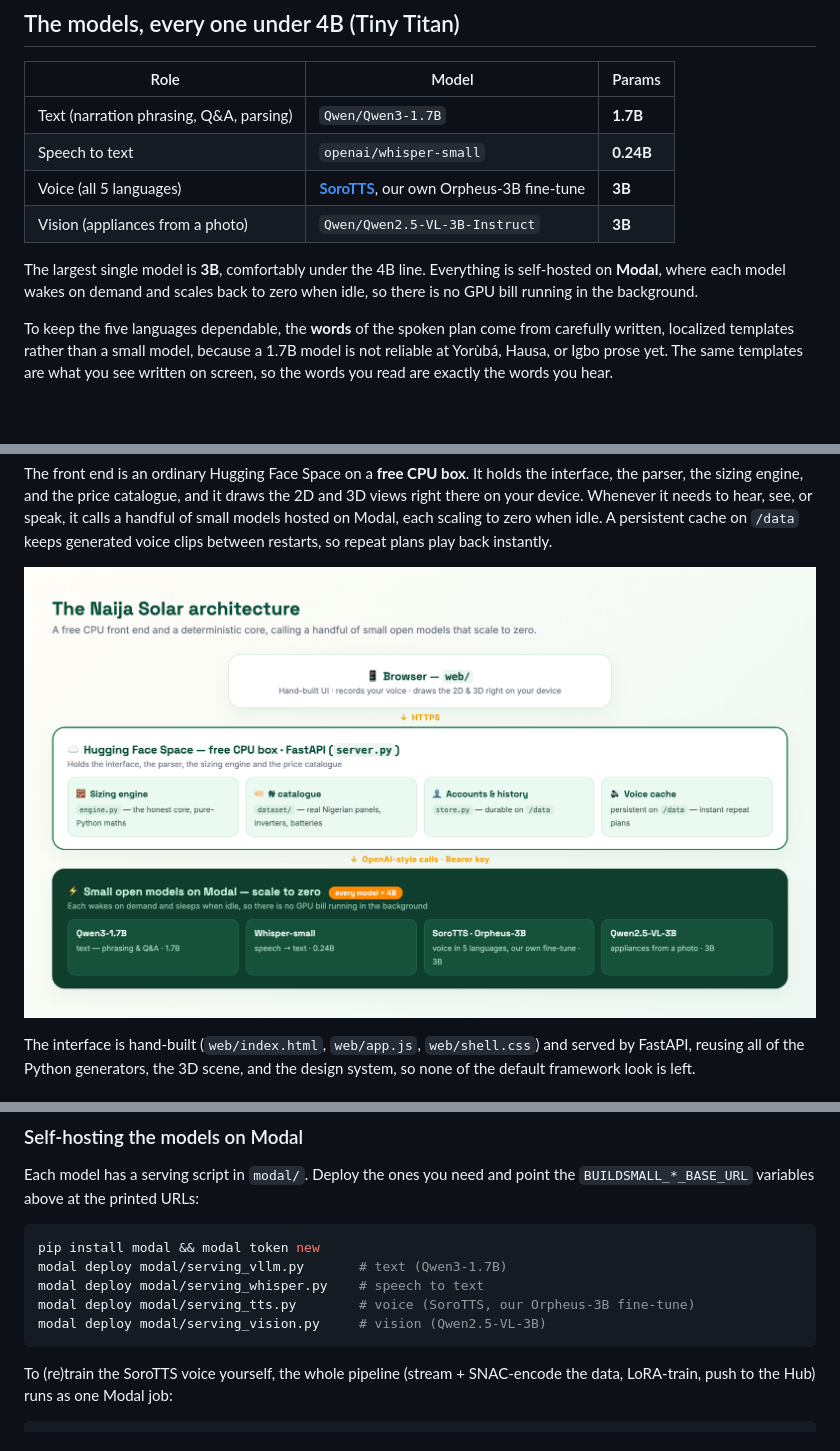
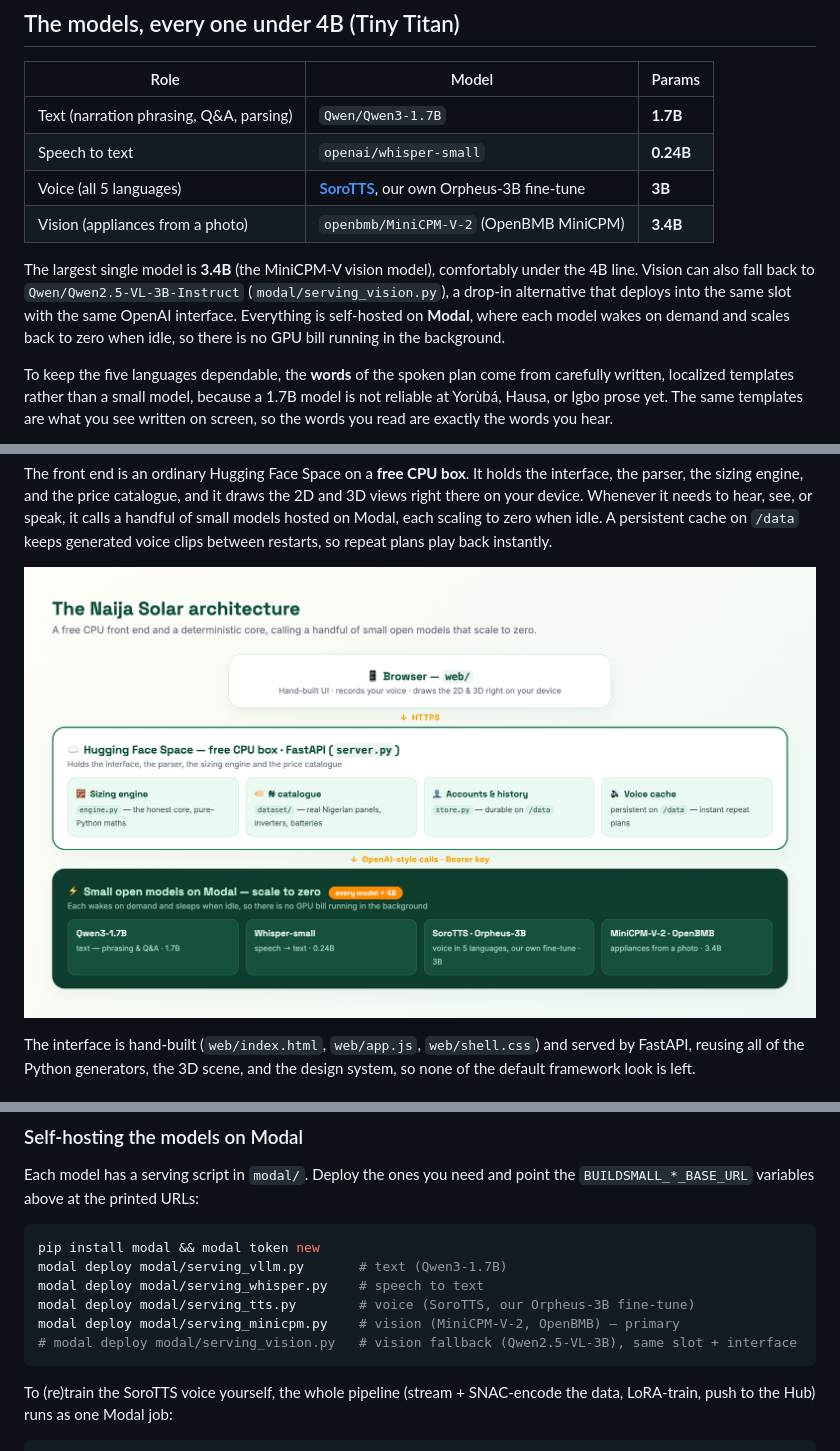
Before and after one commit to Mystique1337/naija-solar, a Markdown page: README.md, 3 parts joined by grey strips. Drawn GitHub-style; pictures changed too: assets/arch.png; blank space fills up the shorter version.

````diff
--- a/README.md
+++ b/README.md
@@ -85,9 +85,9 @@ A guided first-run tour walks every new user through the app, in their own langu
 | Text (narration phrasing, Q&A, parsing) | `Qwen/Qwen3-1.7B` | **1.7B** |
 | Speech to text | `openai/whisper-small` | **0.24B** |
 | Voice (all 5 languages) | **[SoroTTS](https://huggingface.co/Shinzmann/sorotts)**, our own Orpheus-3B fine-tune | **3B** |
-| Vision (appliances from a photo) | `Qwen/Qwen2.5-VL-3B-Instruct` | **3B** |
+| Vision (appliances from a photo) | `openbmb/MiniCPM-V-2` (OpenBMB MiniCPM) | **3.4B** |
 
-The largest single model is **3B**, comfortably under the 4B line. Everything is self-hosted on **Modal**, where each model wakes on demand and scales back to zero when idle, so there is no GPU bill running in the background.
+The largest single model is **3.4B** (the MiniCPM-V vision model), comfortably under the 4B line. Vision can also fall back to `Qwen/Qwen2.5-VL-3B-Instruct` (`modal/serving_vision.py`), a drop-in alternative that deploys into the same slot with the same OpenAI interface. Everything is self-hosted on **Modal**, where each model wakes on demand and scales back to zero when idle, so there is no GPU bill running in the background.
 
 To keep the five languages dependable, the **words** of the spoken plan come from carefully written, localized templates rather than a small model, because a 1.7B model is not reliable at Yorùbá, Hausa, or Igbo prose yet. The same templates are what you see written on screen, so the words you read are exactly the words you hear.
 
@@ -162,7 +162,8 @@ pip install modal && modal token new
 modal deploy modal/serving_vllm.py       # text (Qwen3-1.7B)
 modal deploy modal/serving_whisper.py    # speech to text
 modal deploy modal/serving_tts.py        # voice (SoroTTS, our Orpheus-3B fine-tune)
-modal deploy modal/serving_vision.py     # vision (Qwen2.5-VL-3B)
+modal deploy modal/serving_minicpm.py    # vision (MiniCPM-V-2, OpenBMB) — primary
+# modal deploy modal/serving_vision.py   # vision fallback (Qwen2.5-VL-3B), same slot + interface
 ```
 
 To (re)train the SoroTTS voice yourself, the whole pipeline (stream + SNAC-encode the data, LoRA-train, push to the Hub) runs as one Modal job:
````
Also changed, not shown: ARTICLE.md (+1 -1 lines), 2 other files.
